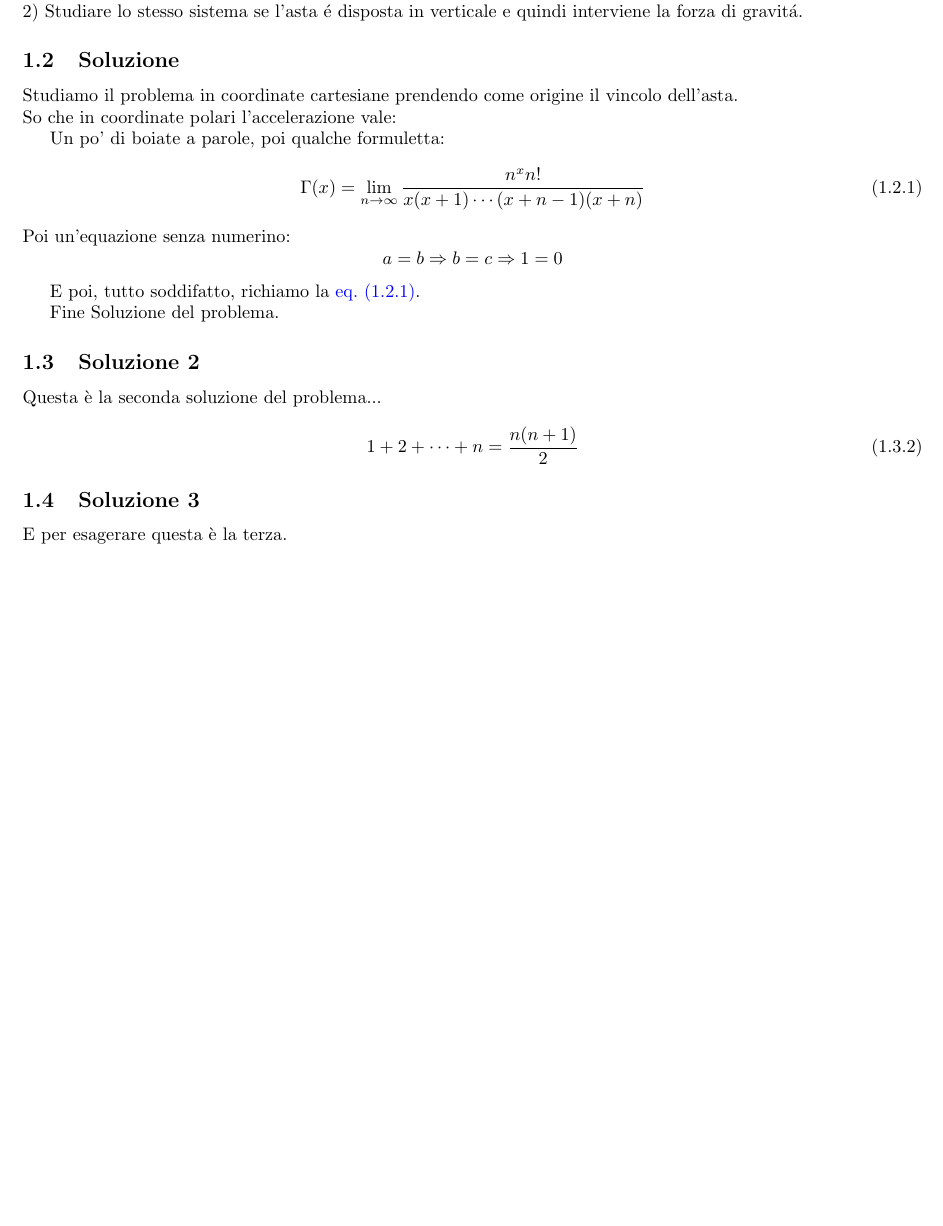
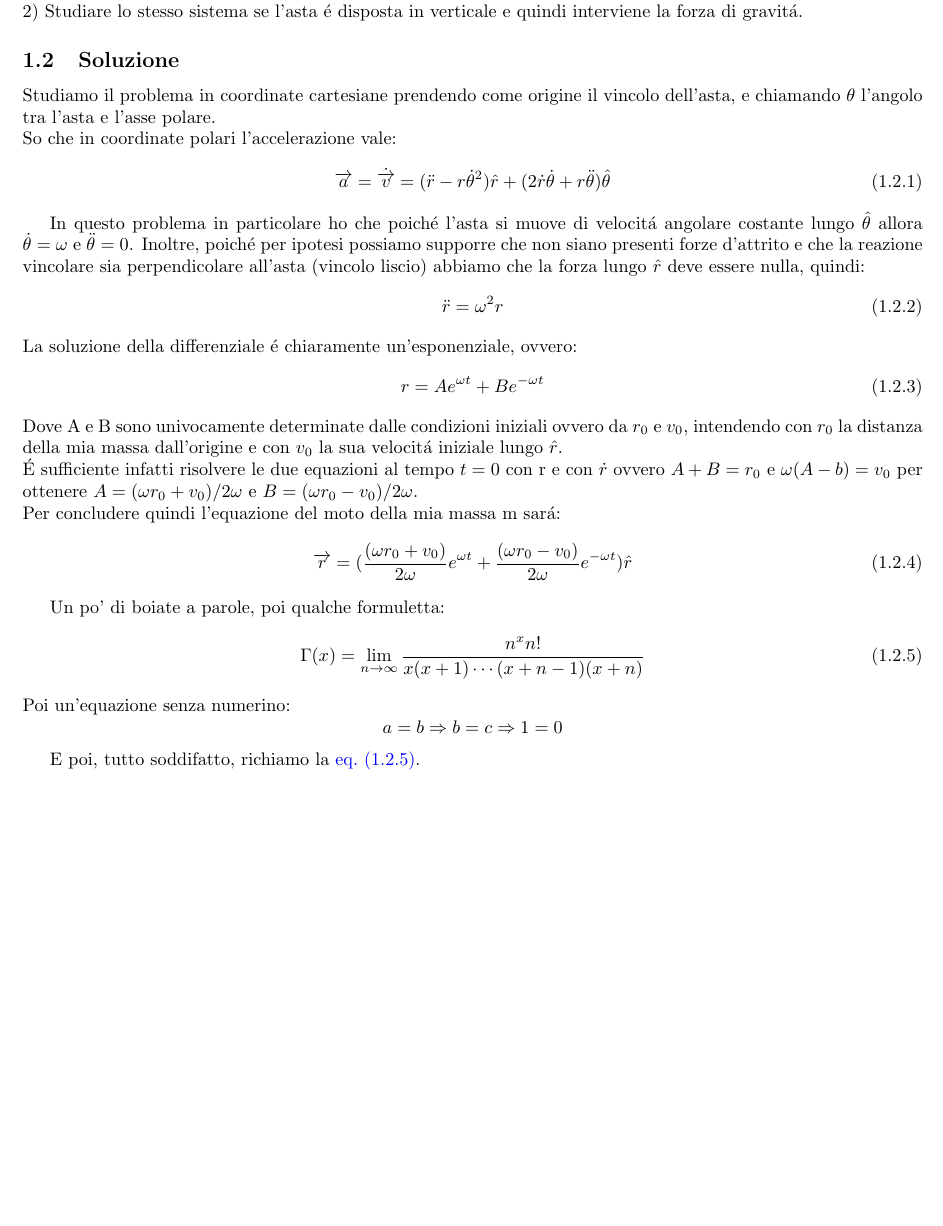
Before and after one commit to dario2994/appunti-condivisi, a LaTeX document (EserciziFisica/tex/AstaVincolataRotante.tex): part of the page, cut so that both start at the same text, the shorter picture padded with empty space. Compiled offline with pdfLaTeX.

Commit message:
finita soluzione uno

```diff
--- a/EserciziFisica/tex/AstaVincolataRotante.tex
+++ b/EserciziFisica/tex/AstaVincolataRotante.tex
@@ -8,8 +8,32 @@ Un'asta vincolata in un punto si muove con velocit\'{a} $\omega$ costante. Studi
 2) Studiare lo stesso sistema se l'asta \'{e} disposta in verticale e quindi interviene la forza di gravit\'{a}.
 
 \solution
-Studiamo il problema in coordinate cartesiane prendendo come origine il vincolo dell'asta. \\
+Studiamo il problema in coordinate cartesiane prendendo come origine il vincolo dell'asta, e chiamando $\theta$ l'angolo tra l'asta e l'asse polare. \\
 So che in coordinate polari l'accelerazione vale:
+\begin{equation}\label{AV1}
+	\overrightarrow{a}=\dot{\overrightarrow{v}} =(\ddot{r}-r\dot{\theta}^2)\hat{r}+(2\dot{r}\dot{\theta}+r\ddot{\theta})\hat{\theta}
+\end{equation}
+
+In questo problema in particolare ho che poich\'{e} l'asta si muove di velocit\'{a} angolare costante lungo  $\hat{\theta}$ allora
+ $\dot{\theta}=\omega$ e $\ddot{\theta}=0$. Inoltre, poich\'{e} per ipotesi possiamo supporre che non siano presenti forze d'attrito e che la reazione vincolare sia
+ perpendicolare all'asta (vincolo liscio) abbiamo che la forza lungo $\hat{r}$ deve essere nulla, quindi:
+ \begin{equation}\label{AV2}
+  \ddot{r}=\omega^2r
+ \end{equation}
+La soluzione della differenziale \'{e} chiaramente un'esponenziale, ovvero:
+\begin{equation}\label{AV3}
+ r=Ae^{\omega t}+Be^{-\omega t}
+\end{equation}
+Dove A e B sono univocamente determinate dalle condizioni iniziali ovvero da $r_0$ e $v_0$, intendendo con $r_0$ la distanza della mia massa dall'origine
+e con $v_0$ la sua velocit\'{a} iniziale lungo $\hat{r}$. \\
+\'{E} sufficiente infatti risolvere le due equazioni al tempo $t=0$ con r e con $\dot{r}$ ovvero $A+B=r_0$ e $\omega(A-b)=v_0$ per ottenere $A={(\omega r_0 +
+v_0)}/{2\omega}$ e $B={(\omega r_0 -v_0)}/{2\omega}$.\\
+Per concludere quindi l'equazione del moto della mia massa m sar\'{a}:
+\begin{equation}
+ \overrightarrow{r}=(\frac{(\omega r_0 +v_0)}{2\omega}e^{\omega t}+\frac{(\omega r_0 -v_0)}{2\omega}e^{-\omega t})\hat{r}
+\end{equation}
+
+
 
 
 Un po' di boiate a parole, poi qualche formuletta:
@@ -23,15 +47,6 @@ Poi un'equazione senza numerino:
 
 E poi, tutto soddifatto, richiamo la \cref{ndp:gamma}.
 
-Fine Soluzione del problema.
 
-\solution[2]
-Questa è la seconda soluzione del problema...
-\begin{equation}
-	1+2+\dots+n=\frac{n(n+1)}2
-\end{equation}
-
-\solution[3]
-E per esagerare questa è la terza.
 
 \end{document}
```
